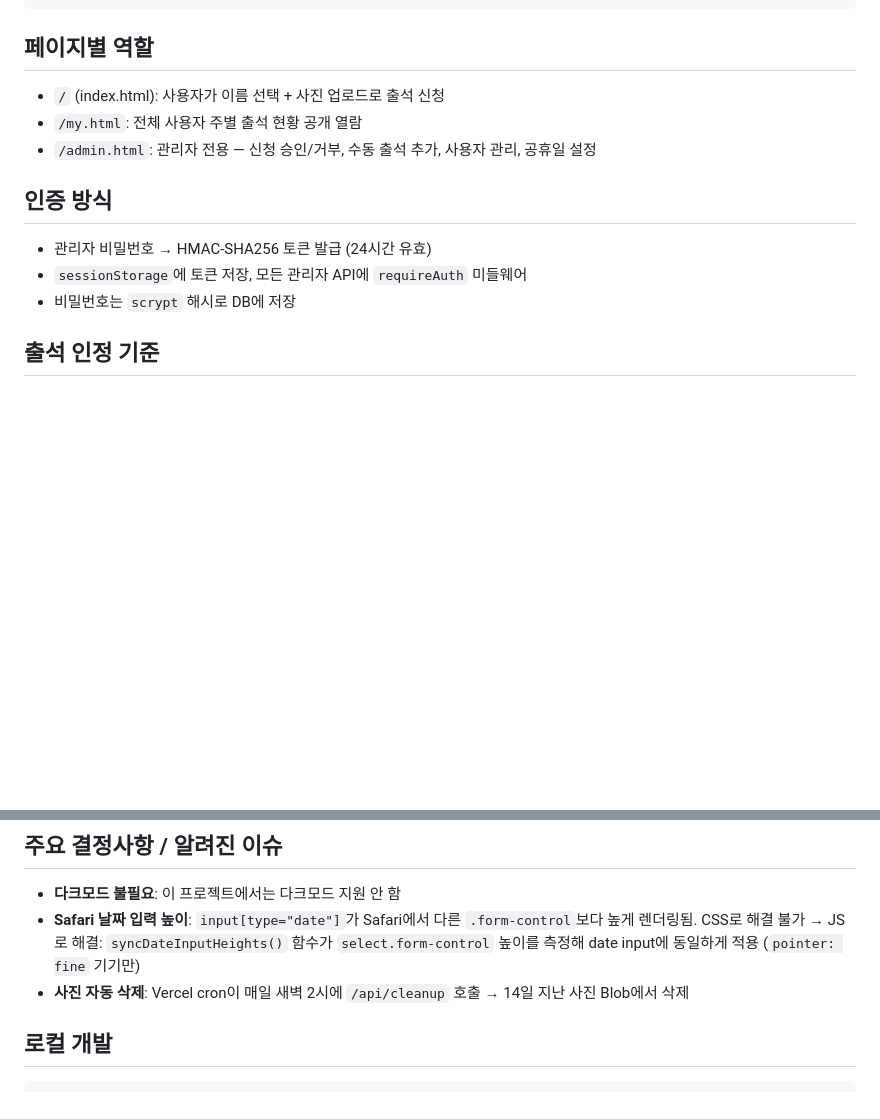
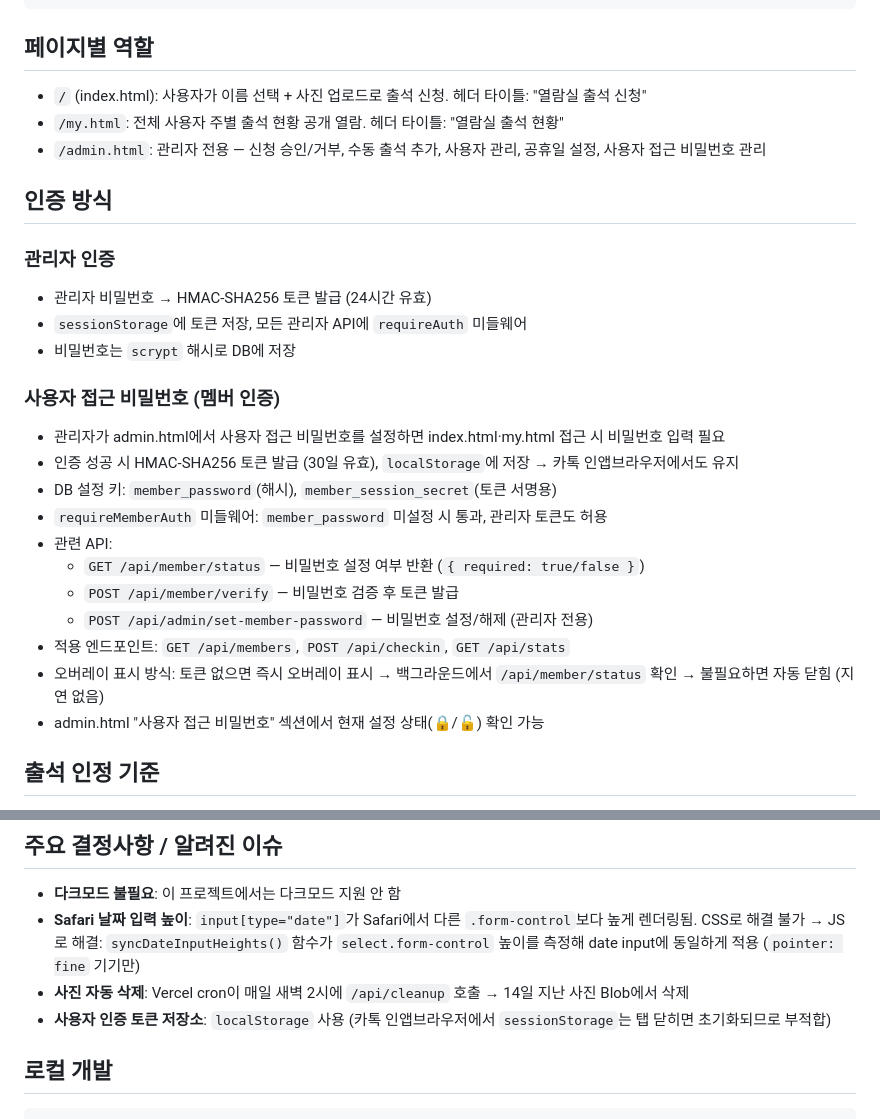
Before and after one commit to choseohyeon/202-manager, a Markdown page: CLAUDE.md, 2 parts joined by grey strips. GitHub-like rendering; blank space fills up the shorter version.

Commit message:
Update CLAUDE.md to reflect member auth and page title changes
Co-Authored-By: Claude Sonnet 4.6 <noreply@anthropic.com>

```diff
--- a/CLAUDE.md
+++ b/CLAUDE.md
@@ -37,15 +37,29 @@ manager/
 
 ## 페이지별 역할
 
-- `/` (index.html): 사용자가 이름 선택 + 사진 업로드로 출석 신청
-- `/my.html`: 전체 사용자 주별 출석 현황 공개 열람
-- `/admin.html`: 관리자 전용 — 신청 승인/거부, 수동 출석 추가, 사용자 관리, 공휴일 설정
+- `/` (index.html): 사용자가 이름 선택 + 사진 업로드로 출석 신청. 헤더 타이틀: "열람실 출석 신청"
+- `/my.html`: 전체 사용자 주별 출석 현황 공개 열람. 헤더 타이틀: "열람실 출석 현황"
+- `/admin.html`: 관리자 전용 — 신청 승인/거부, 수동 출석 추가, 사용자 관리, 공휴일 설정, 사용자 접근 비밀번호 관리
 
 ## 인증 방식
 
+### 관리자 인증
 - 관리자 비밀번호 → HMAC-SHA256 토큰 발급 (24시간 유효)
 - `sessionStorage`에 토큰 저장, 모든 관리자 API에 `requireAuth` 미들웨어
 - 비밀번호는 `scrypt` 해시로 DB에 저장
+
+### 사용자 접근 비밀번호 (멤버 인증)
+- 관리자가 admin.html에서 사용자 접근 비밀번호를 설정하면 index.html·my.html 접근 시 비밀번호 입력 필요
+- 인증 성공 시 HMAC-SHA256 토큰 발급 (30일 유효), `localStorage`에 저장 → 카톡 인앱브라우저에서도 유지
+- DB 설정 키: `member_password`(해시), `member_session_secret`(토큰 서명용)
+- `requireMemberAuth` 미들웨어: `member_password` 미설정 시 통과, 관리자 토큰도 허용
+- 관련 API:
+  - `GET /api/member/status` — 비밀번호 설정 여부 반환 (`{ required: true/false }`)
+  - `POST /api/member/verify` — 비밀번호 검증 후 토큰 발급
+  - `POST /api/admin/set-member-password` — 비밀번호 설정/해제 (관리자 전용)
+- 적용 엔드포인트: `GET /api/members`, `POST /api/checkin`, `GET /api/stats`
+- 오버레이 표시 방식: 토큰 없으면 즉시 오버레이 표시 → 백그라운드에서 `/api/member/status` 확인 → 불필요하면 자동 닫힘 (지연 없음)
+- admin.html "사용자 접근 비밀번호" 섹션에서 현재 설정 상태(🔒/🔓) 확인 가능
 
 ## 출석 인정 기준
 
@@ -65,6 +79,7 @@ manager/
 - **다크모드 불필요**: 이 프로젝트에서는 다크모드 지원 안 함
 - **Safari 날짜 입력 높이**: `input[type="date"]`가 Safari에서 다른 `.form-control`보다 높게 렌더링됨. CSS로 해결 불가 → JS로 해결: `syncDateInputHeights()` 함수가 `select.form-control` 높이를 측정해 date input에 동일하게 적용 (`pointer: fine` 기기만)
 - **사진 자동 삭제**: Vercel cron이 매일 새벽 2시에 `/api/cleanup` 호출 → 14일 지난 사진 Blob에서 삭제
+- **사용자 인증 토큰 저장소**: `localStorage` 사용 (카톡 인앱브라우저에서 `sessionStorage`는 탭 닫히면 초기화되므로 부적합)
 
 ## 로컬 개발
 
```
